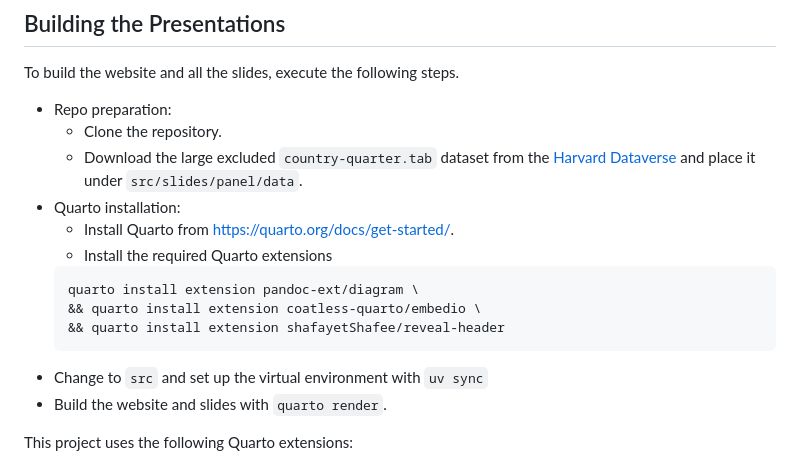
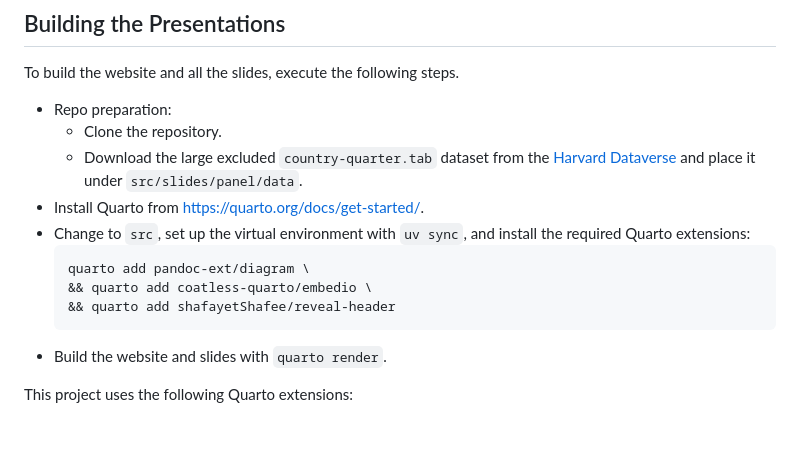
Before and after one commit to vladislav-morozov/econometrics-2, a Markdown page: README.md, the part around the change. GitHub-like rendering; blank space fills up the shorter version.

Commit message:
Simplify install instructions

````diff
--- a/README.md
+++ b/README.md
@@ -86,15 +86,13 @@ To build the website and all the slides, execute the following steps.
 - Repo preparation:
     - Clone the repository.
     - Download the large excluded `country-quarter.tab` dataset from the [Harvard Dataverse](https://dataverse.harvard.edu/file.xhtml?fileId=6425134&version=1.0) and place it under `src/slides/panel/data`.
-- Quarto installation:
-    - Install Quarto from [https://quarto.org/docs/get-started/](https://quarto.org/docs/get-started/).
-    - Install the required Quarto extensions
+- Install Quarto from [https://quarto.org/docs/get-started/](https://quarto.org/docs/get-started/).
+- Change to `src`, set up the virtual environment with `uv sync`, and install the required Quarto extensions:
     ```bash
-    quarto install extension pandoc-ext/diagram \
-    && quarto install extension coatless-quarto/embedio \
-    && quarto install extension shafayetShafee/reveal-header
+    quarto add pandoc-ext/diagram \
+    && quarto add coatless-quarto/embedio \
+    && quarto add shafayetShafee/reveal-header
     ```
-- Change to `src` and set up the virtual environment with `uv sync`
 - Build the website and slides with `quarto render`.
 
 This project uses the following Quarto extensions:
````
